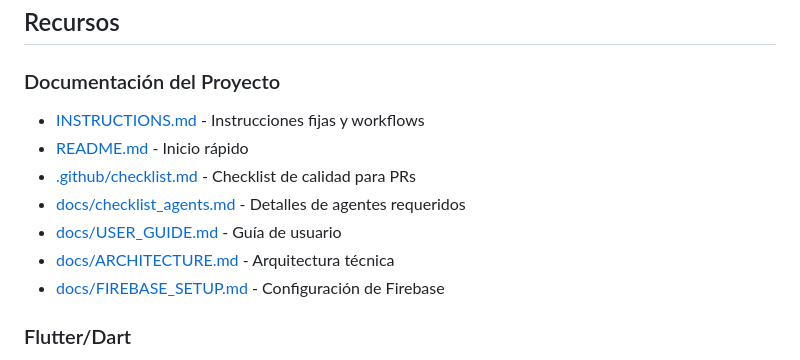
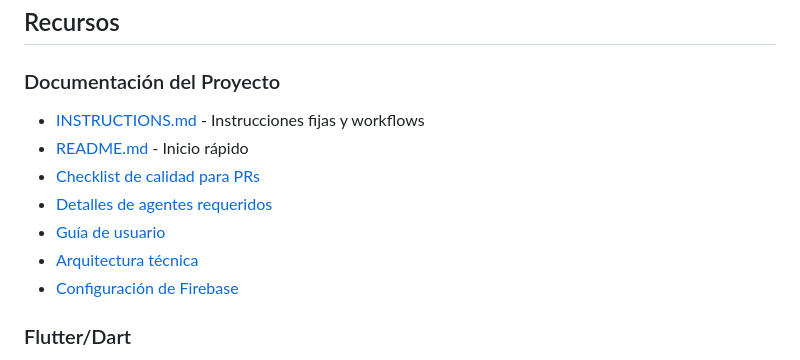
Before and after one commit to Melampe001/Tokyo-Predictor-Roulette-001, a Markdown page: CONTRIBUTING.md, the part around the change. GitHub-like rendering.

```diff
--- a/CONTRIBUTING.md
+++ b/CONTRIBUTING.md
@@ -401,13 +401,13 @@ Si encuentras una vulnerabilidad de seguridad:
 
 ### Documentación del Proyecto
 
-- [INSTRUCTIONS.md](../INSTRUCTIONS.md) - Instrucciones fijas y workflows
-- [README.md](../README.md) - Inicio rápido
-- [.github/checklist.md](../.github/checklist.md) - Checklist de calidad para PRs
-- [docs/checklist_agents.md](../docs/checklist_agents.md) - Detalles de agentes requeridos
-- [docs/USER_GUIDE.md](../docs/USER_GUIDE.md) - Guía de usuario
-- [docs/ARCHITECTURE.md](../docs/ARCHITECTURE.md) - Arquitectura técnica
-- [docs/FIREBASE_SETUP.md](../docs/FIREBASE_SETUP.md) - Configuración de Firebase
+- [INSTRUCTIONS.md](/INSTRUCTIONS.md) - Instrucciones fijas y workflows
+- [README.md](/README.md) - Inicio rápido
+- [Checklist de calidad para PRs](/.github/checklist.md)
+- [Detalles de agentes requeridos](/docs/checklist_agents.md)
+- [Guía de usuario](/docs/USER_GUIDE.md)
+- [Arquitectura técnica](/docs/ARCHITECTURE.md)
+- [Configuración de Firebase](/docs/FIREBASE_SETUP.md)
 
 ### Flutter/Dart
 
```
Also changed, not shown: .github/PULL_REQUEST_TEMPLATE.md (+2 -2 lines), INSTRUCTIONS.md (+1 -1 lines).
